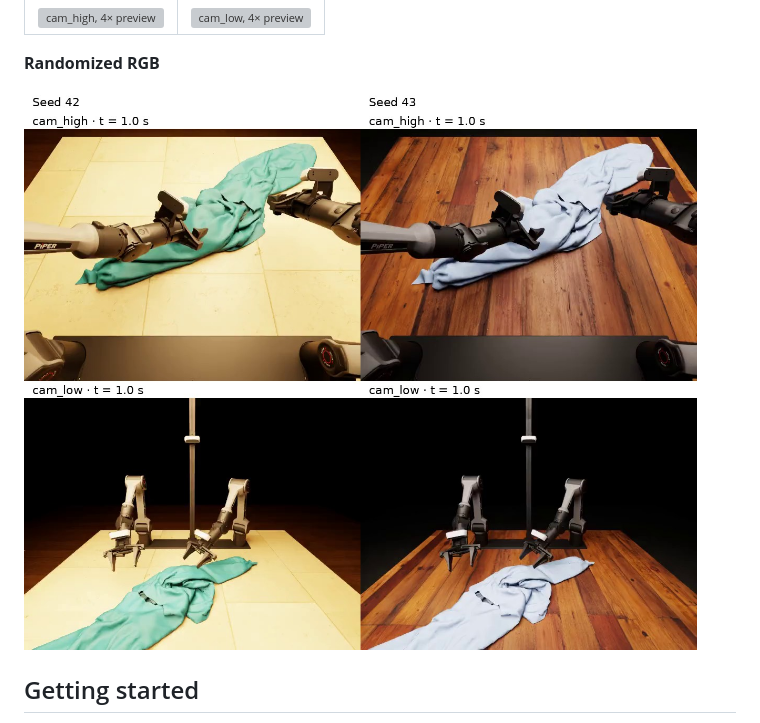
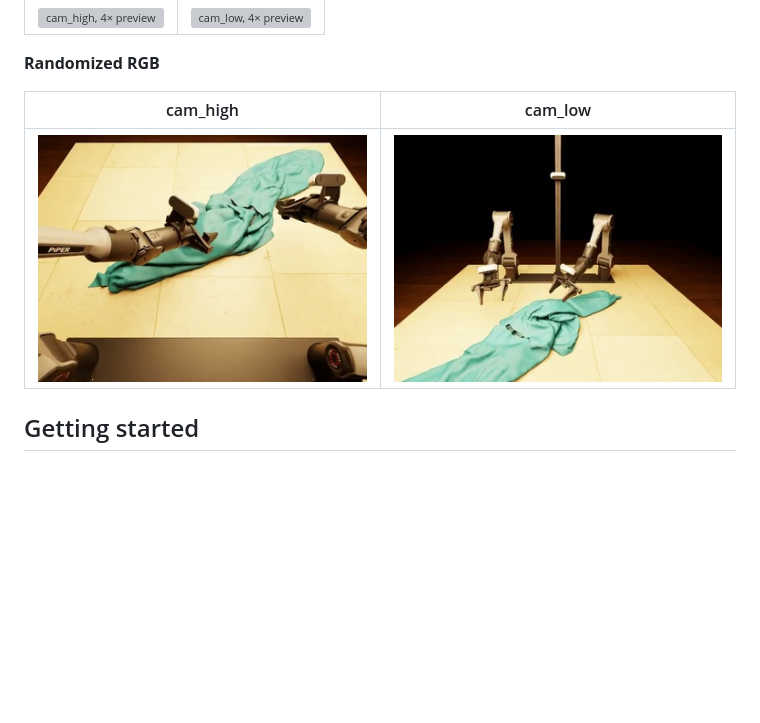
Before and after one commit to clothdojo/clothdojo.github.io, a Markdown page: README.md, the part around the change. Rendered like a GitHub page; pictures changed too: docs/assets/randomized-rgb-cam_high.jpg (added), docs/assets/randomized-rgb-cam_low.jpg (added); blank space fills up the shorter version; grey boxes are pictures that could not be loaded.

Commit message:
Align one RGB example with the NOCS high and low view layout

```diff
--- a/README.md
+++ b/README.md
@@ -16,7 +16,9 @@ ClothDojo generates bimanual garment-manipulation trajectories in simulation, wi
 
 **Randomized RGB**
 
-[![The same recorded pose rendered with seeds 42 and 43, shown from cam_high and cam_low](docs/assets/randomized-rgb-preview.jpg)](docs/randomized-rendering.md)
+| cam_high | cam_low |
+| :---: | :---: |
+| [![cam_high RGB render](docs/assets/randomized-rgb-cam_high.jpg)](docs/randomized-rendering.md) | [![cam_low RGB render](docs/assets/randomized-rgb-cam_low.jpg)](docs/randomized-rendering.md) |
 
 ## Getting started
 
```
Also changed, not shown: 1 other file.
